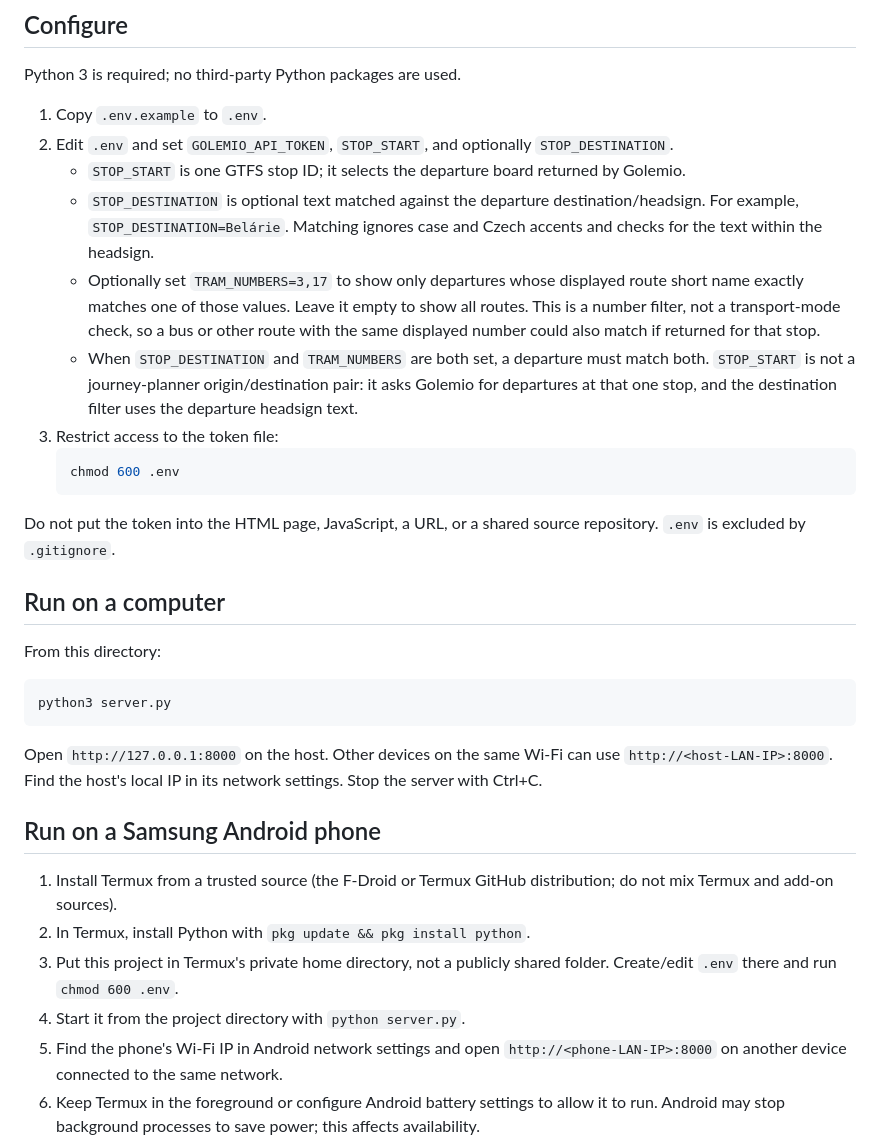
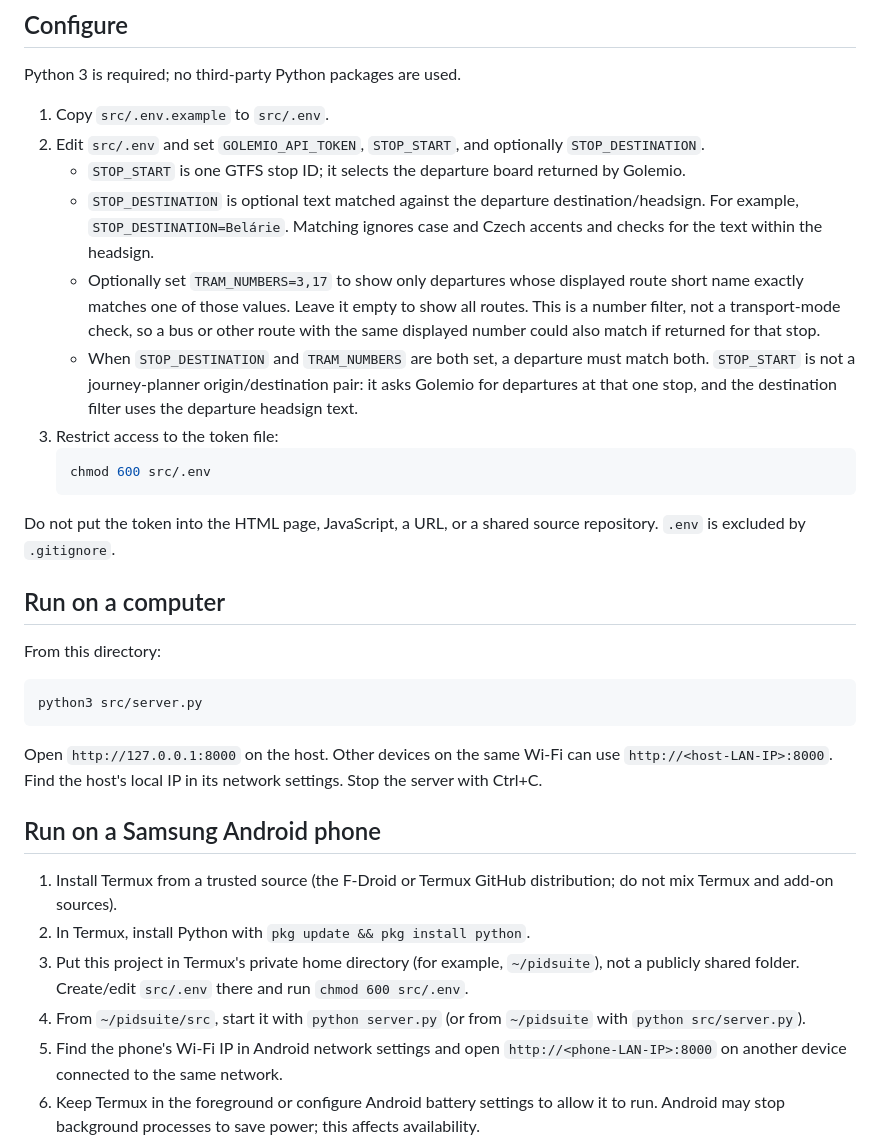
Before and after one commit to fabijannnnnn/pidsuite, a Markdown page: README.md, the part around the change. Drawn GitHub-style.

````diff
--- a/README.md
+++ b/README.md
@@ -6,15 +6,15 @@ A small Python standard-library web server and browser display. The server makes
 
 Python 3 is required; no third-party Python packages are used.
 
-1. Copy `.env.example` to `.env`.
-2. Edit `.env` and set `GOLEMIO_API_TOKEN`, `STOP_START`, and optionally `STOP_DESTINATION`.
+1. Copy `src/.env.example` to `src/.env`.
+2. Edit `src/.env` and set `GOLEMIO_API_TOKEN`, `STOP_START`, and optionally `STOP_DESTINATION`.
    - `STOP_START` is one GTFS stop ID; it selects the departure board returned by Golemio.
    - `STOP_DESTINATION` is optional text matched against the departure destination/headsign. For example, `STOP_DESTINATION=Belárie`. Matching ignores case and Czech accents and checks for the text within the headsign.
    - Optionally set `TRAM_NUMBERS=3,17` to show only departures whose displayed route short name exactly matches one of those values. Leave it empty to show all routes. This is a number filter, not a transport-mode check, so a bus or other route with the same displayed number could also match if returned for that stop.
    - When `STOP_DESTINATION` and `TRAM_NUMBERS` are both set, a departure must match both. `STOP_START` is not a journey-planner origin/destination pair: it asks Golemio for departures at that one stop, and the destination filter uses the departure headsign text.
 3. Restrict access to the token file:
    ```sh
-   chmod 600 .env
+   chmod 600 src/.env
    ```
 
 Do not put the token into the HTML page, JavaScript, a URL, or a shared source repository. `.env` is excluded by `.gitignore`.
@@ -24,7 +24,7 @@ Do not put the token into the HTML page, JavaScript, a URL, or a shared source r
 From this directory:
 
 ```sh
-python3 server.py
+python3 src/server.py
 ```
 
 Open `http://127.0.0.1:8000` on the host. Other devices on the same Wi-Fi can use `http://<host-LAN-IP>:8000`. Find the host's local IP in its network settings. Stop the server with Ctrl+C.
@@ -33,8 +33,8 @@ Open `http://127.0.0.1:8000` on the host. Other devices on the same Wi-Fi can us
 
 1. Install Termux from a trusted source (the F-Droid or Termux GitHub distribution; do not mix Termux and add-on sources).
 2. In Termux, install Python with `pkg update && pkg install python`.
-3. Put this project in Termux's private home directory, not a publicly shared folder. Create/edit `.env` there and run `chmod 600 .env`.
-4. Start it from the project directory with `python server.py`.
+3. Put this project in Termux's private home directory (for example, `~/pidsuite`), not a publicly shared folder. Create/edit `src/.env` there and run `chmod 600 src/.env`.
+4. From `~/pidsuite/src`, start it with `python server.py` (or from `~/pidsuite` with `python src/server.py`).
 5. Find the phone's Wi-Fi IP in Android network settings and open `http://<phone-LAN-IP>:8000` on another device connected to the same network.
 6. Keep Termux in the foreground or configure Android battery settings to allow it to run. Android may stop background processes to save power; this affects availability.
 
````
